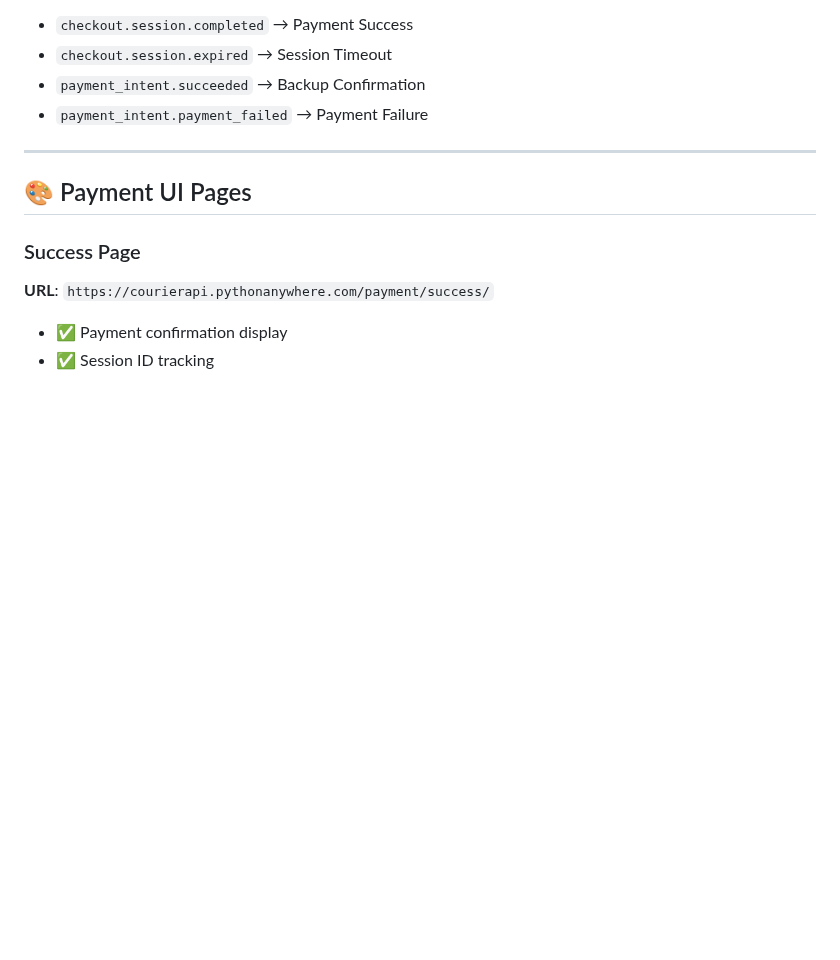
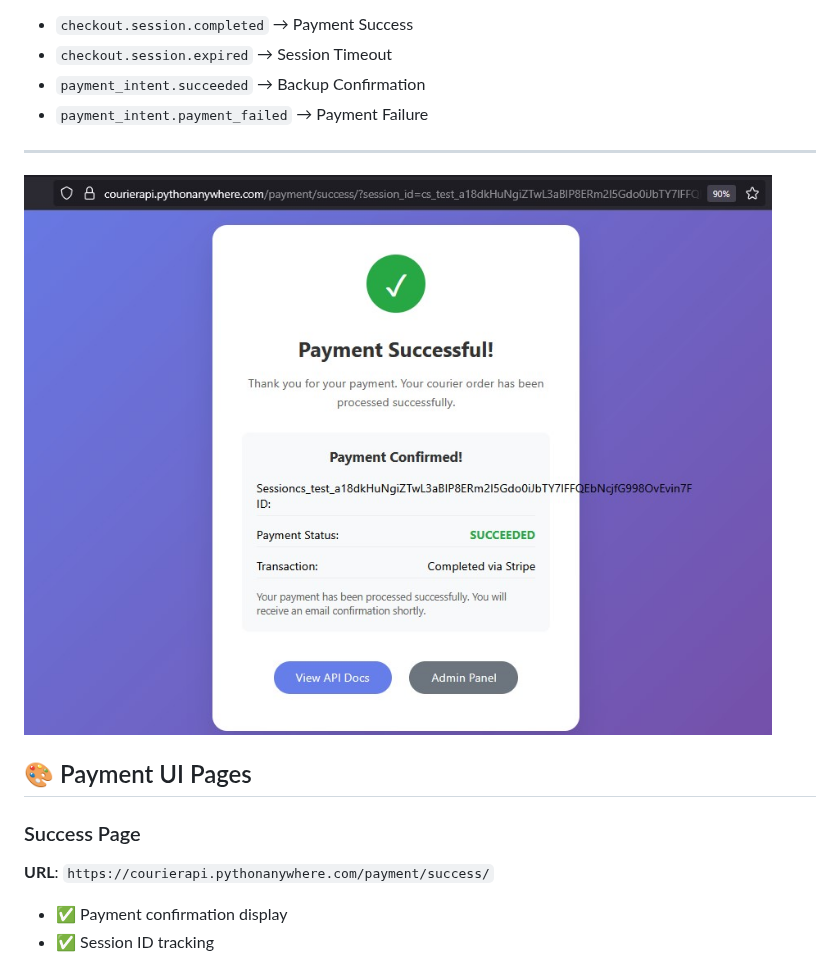
Before and after one commit to emhash/courier-api, a Markdown page: README.md, the part around the change. GitHub-like rendering; blank space fills up the shorter version.

```diff
--- a/README.md
+++ b/README.md
@@ -414,6 +414,8 @@ This endpoint is automatically called by Stripe to update payment statuses. It h
 
 ---
 
+![Payment Success](./payment-success.jpg)
+
 ## 🎨 Payment UI Pages
 
 ### Success Page
```
